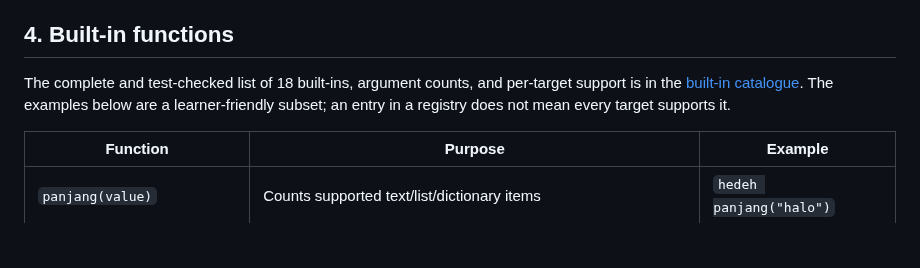
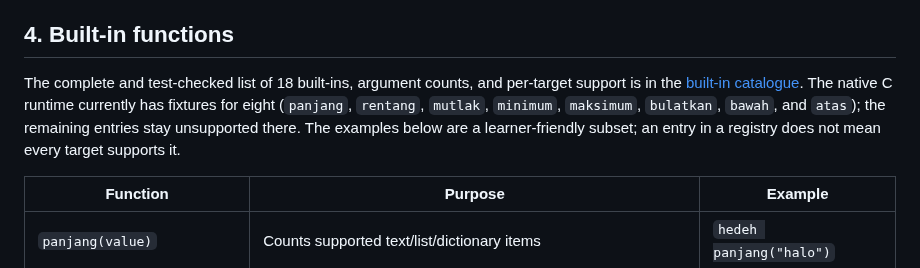
Before and after one commit to rllibo833-sudo/pusingcuk, a Markdown page: docs/DICTIONARY.md, the part around the change. Drawn GitHub-style; blank space fills up the shorter version.

Commit message:
docs: align semantic contracts with tested native subset

```diff
--- a/docs/DICTIONARY.md
+++ b/docs/DICTIONARY.md
@@ -56,7 +56,7 @@ A declaration creates a new variable; assignment updates an existing one. Redecl
 
 ## 4. Built-in functions
 
-The complete and test-checked list of 18 built-ins, argument counts, and per-target support is in the [built-in catalogue](language/BUILTINS.md). The examples below are a learner-friendly subset; an entry in a registry does not mean every target supports it.
+The complete and test-checked list of 18 built-ins, argument counts, and per-target support is in the [built-in catalogue](language/BUILTINS.md). The native C runtime currently has fixtures for eight (`panjang`, `rentang`, `mutlak`, `minimum`, `maksimum`, `bulatkan`, `bawah`, and `atas`); the remaining entries stay unsupported there. The examples below are a learner-friendly subset; an entry in a registry does not mean every target supports it.
 
 | Function | Purpose | Example |
 |---|---|---|
```
